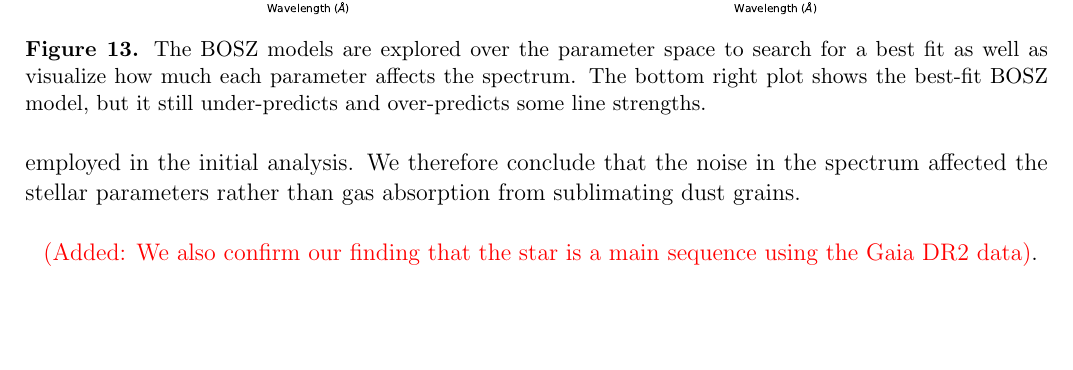
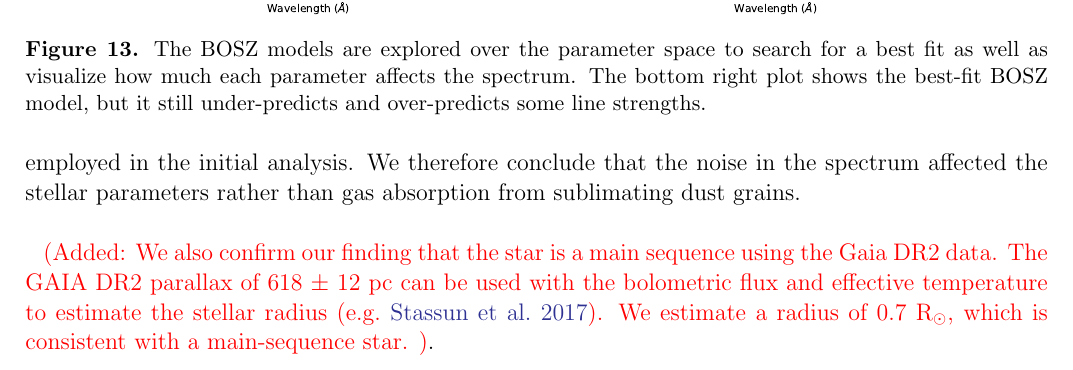
Before and after one commit to eas342/kic1255paper02, a LaTeX paper (ms.tex): part of page 18 of 23, cut so that both start at the same text, the shorter picture padded with empty space. Compiled offline with pdfLaTeX.

Commit message:
added Gaia DR2 calculation.

```diff
--- a/ms.tex
+++ b/ms.tex
@@ -629,7 +629,10 @@ The consequence of the increased noise in the 2013 spectra affected the interpre
 For example, the SNR of the Na D lines was $\sim$ 30, which is near the threshold needed for the \citet{takeda2005specFGKdwarfs} equivalent width method employed in the initial analysis.
 We therefore conclude that the noise in the spectrum affected the stellar parameters rather than gas absorption from sublimating dust grains.
 
-\added{We also confirm our finding that the star is a main sequence using the Gaia DR2 data}.
+\added{We also confirm our finding that the star is a main sequence using the Gaia DR2 data.
+The GAIA DR2 parallax of 618 $\pm$ 12 pc can be used with the bolometric flux and effective temperature to estimate the stellar radius \citep[e.g.][]{stassun2017gaiaRadiiMasses}.
+We estimate a radius of 0.7 R$_\odot$, which is consistent with a main-sequence star.
+}.
 
 \added{
 \section{Stellar Activity}\label{sec:activity}
```
